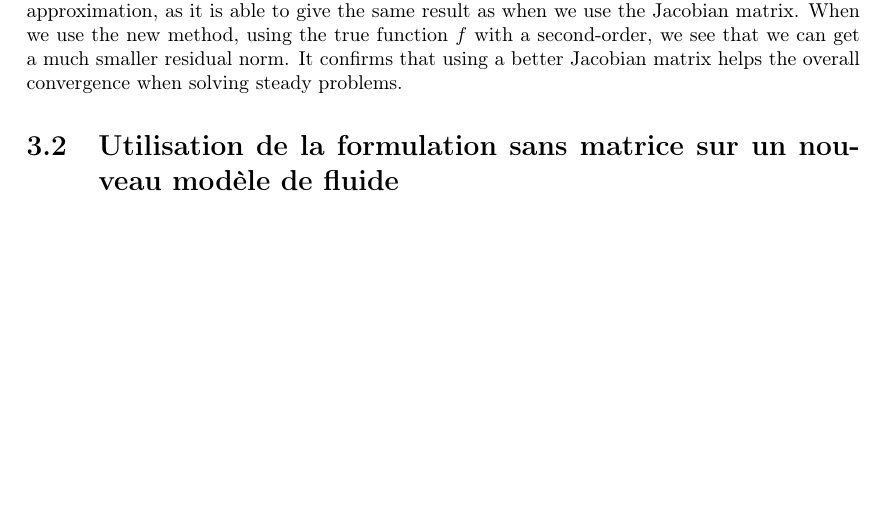
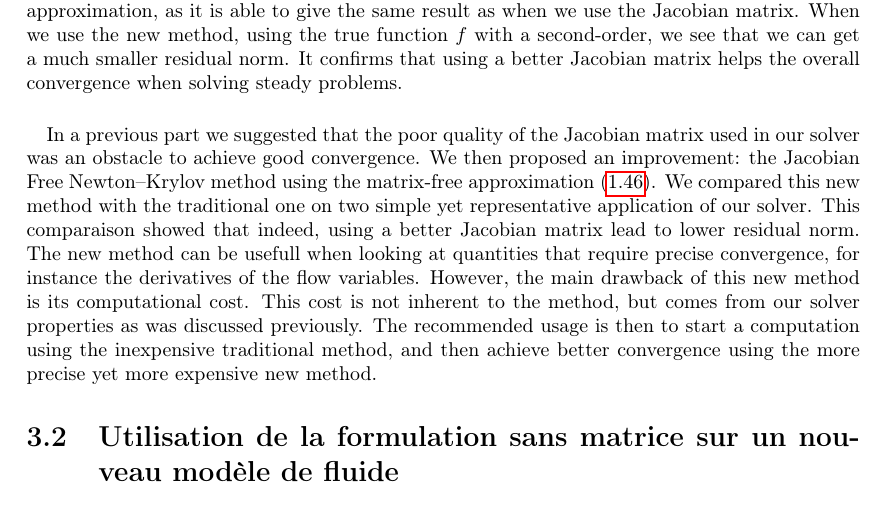
Before and after one commit to pierreXVI/thesis, a LaTeX thesis (main.tex, which reads 3.tex): part of page 47 of 55, cut so that both start at the same text, the shorter picture padded with empty space. Compiled offline with pdfLaTeX.

Commit message:
Comparaison with traditional

```diff
--- a/3.tex
+++ b/3.tex
@@ -239,6 +239,17 @@
         It confirms that using a better Jacobian matrix helps the overall convergence when solving steady problems.
 
 
+    \paragraph{}
+    In a previous part we suggested that the poor quality of the Jacobian matrix used in our solver was an obstacle to achieve good convergence.
+    We then proposed an improvement: the Jacobian Free Newton--Krylov method using the matrix-free approximation (\ref{eq:matrix_free}).
+    We compared this new method with the traditional one on two simple yet representative application of our solver.
+    This comparaison showed that indeed, using a better Jacobian matrix lead to lower residual norm.
+    The new method can be usefull when looking at quantities that require precise convergence, for instance the derivatives of the flow variables.
+    However, the main drawback of this new method is its computational cost.
+    This cost is not inherent to the method, but comes from our solver properties as was discussed previously.
+    The recommended usage is then to start a computation using the inexpensive traditional method, and then achieve better convergence using the more precise yet more expensive new method.
+
+
   \section{Utilisation de la formulation sans matrice sur un nouveau modèle de fluide}
     \subsection{Modèle Multi-températures}
     \subsection{Sphère hypersonique}
```
Also changed, not shown: 3.tex (4 more changed lines).
